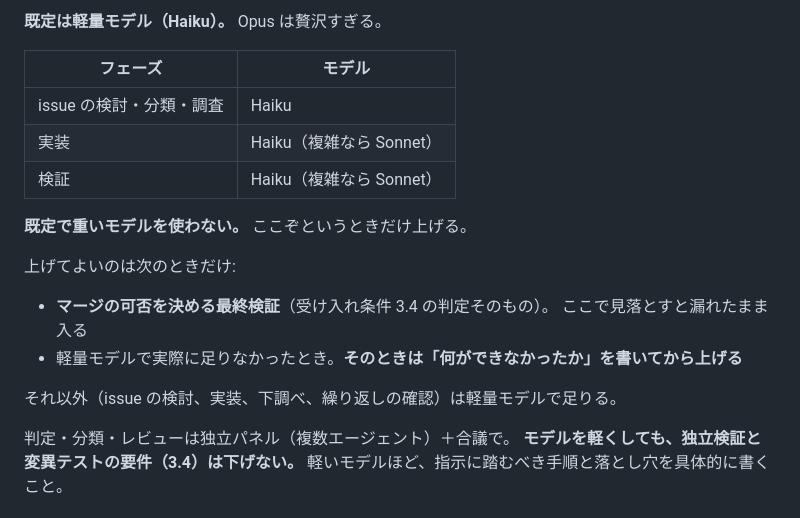
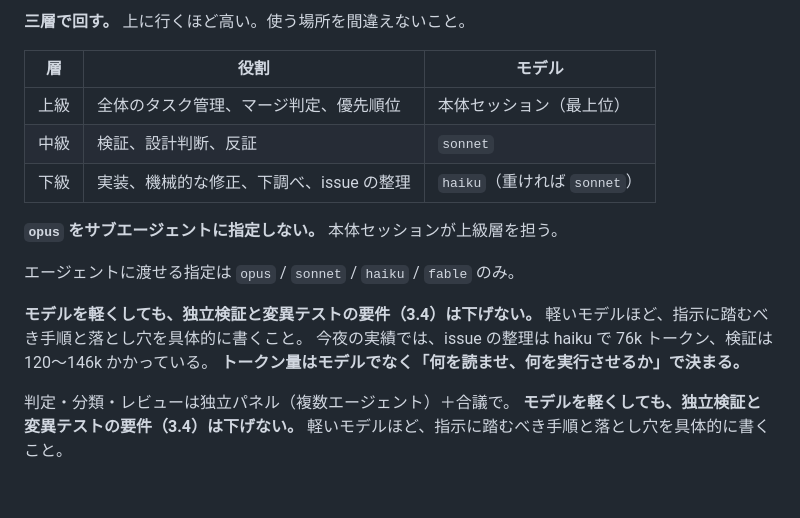
Before and after one commit to sururu-k/video-auto-mosaic, a Markdown page: RULES.md, the part around one of its changes. Drawn GitHub-style.

Commit message:
モデルを三層にした。opus はサブに使わない

```diff
--- a/RULES.md
+++ b/RULES.md
@@ -249,21 +249,20 @@ GPU や I/O を共有する環境で条件を順番に測ると、**時間の差
 
-**既定は軽量モデル（Haiku）。** Opus は贅沢すぎる。
+**三層で回す。** 上に行くほど高い。使う場所を間違えないこと。
 
-| フェーズ | モデル |
-|---|---|
-| issue の検討・分類・調査 | Haiku |
-| 実装 | Haiku（複雑なら Sonnet） |
-| 検証 | Haiku（複雑なら Sonnet） |
+| 層 | 役割 | モデル |
+|---|---|---|
+| 上級 | 全体のタスク管理、マージ判定、優先順位 | 本体セッション（最上位） |
+| 中級 | 検証、設計判断、反証 | `sonnet` |
+| 下級 | 実装、機械的な修正、下調べ、issue の整理 | `haiku`（重ければ `sonnet`） |
 
-**既定で重いモデルを使わない。** ここぞというときだけ上げる。
+**`opus` をサブエージェントに指定しない。** 本体セッションが上級層を担う。
 
-上げてよいのは次のときだけ:
+エージェントに渡せる指定は `opus` / `sonnet` / `haiku` / `fable` のみ。
 
-- **マージの可否を決める最終検証**（受け入れ条件 3.4 の判定そのもの）。
-  ここで見落とすと漏れたまま入る
-- 軽量モデルで実際に足りなかったとき。**そのときは「何ができなかったか」を書いてから上げる**
-
-それ以外（issue の検討、実装、下調べ、繰り返しの確認）は軽量モデルで足りる。
+**モデルを軽くしても、独立検証と変異テストの要件（3.4）は下げない。**
+軽いモデルほど、指示に踏むべき手順と落とし穴を具体的に書くこと。
+今夜の実績では、issue の整理は haiku で 76k トークン、検証は 120〜146k かかっている。
+**トークン量はモデルでなく「何を読ませ、何を実行させるか」で決まる。**
 
 判定・分類・レビューは独立パネル（複数エージェント）＋合議で。
 **モデルを軽くしても、独立検証と変異テストの要件（3.4）は下げない。**
```
Also changed, not shown: other parts of RULES.md (+1 -1 lines).
